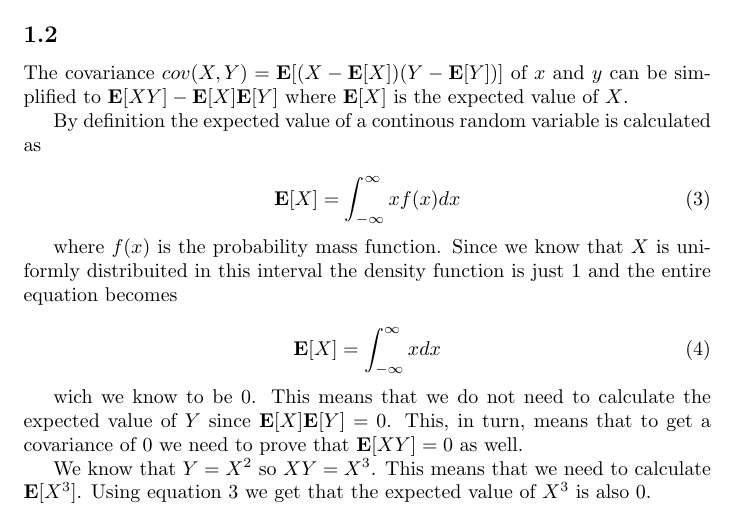
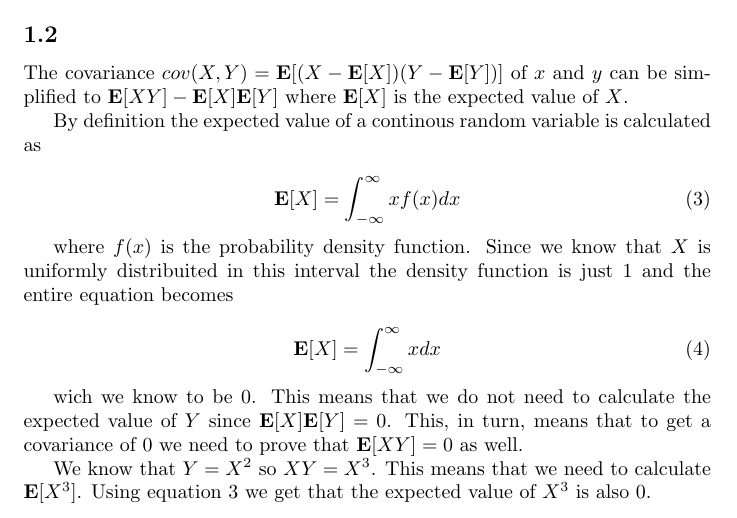
Before and after one commit to Touchebag/Machine-Learning, a LaTeX problem sheet (hw0/report.tex): part of the page, cut so that both start at the same text. Compiled offline with pdfLaTeX.

Commit message:
Fixed minor mistake

```diff
--- a/hw0/report.tex
+++ b/hw0/report.tex
@@ -51,7 +51,7 @@ By definition the expected value of a continous random variable is calculated as
   \mathbf{E}[X] = \int_{-\infty}^{\infty} x f(x) dx
 \end{equation}
 
-where $f(x)$ is the probability mass function. Since we know that $X$ is
+where $f(x)$ is the probability density function. Since we know that $X$ is
 uniformly distribuited in this interval the density function is just $1$ and
 the entire equation becomes
 
```
